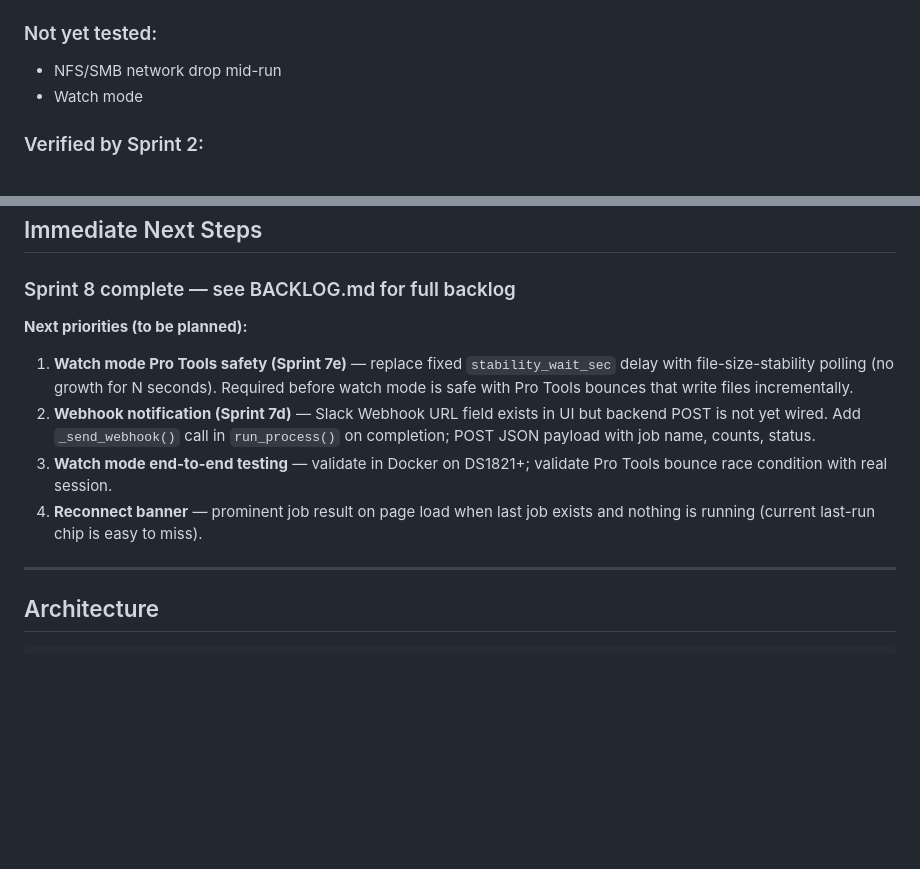
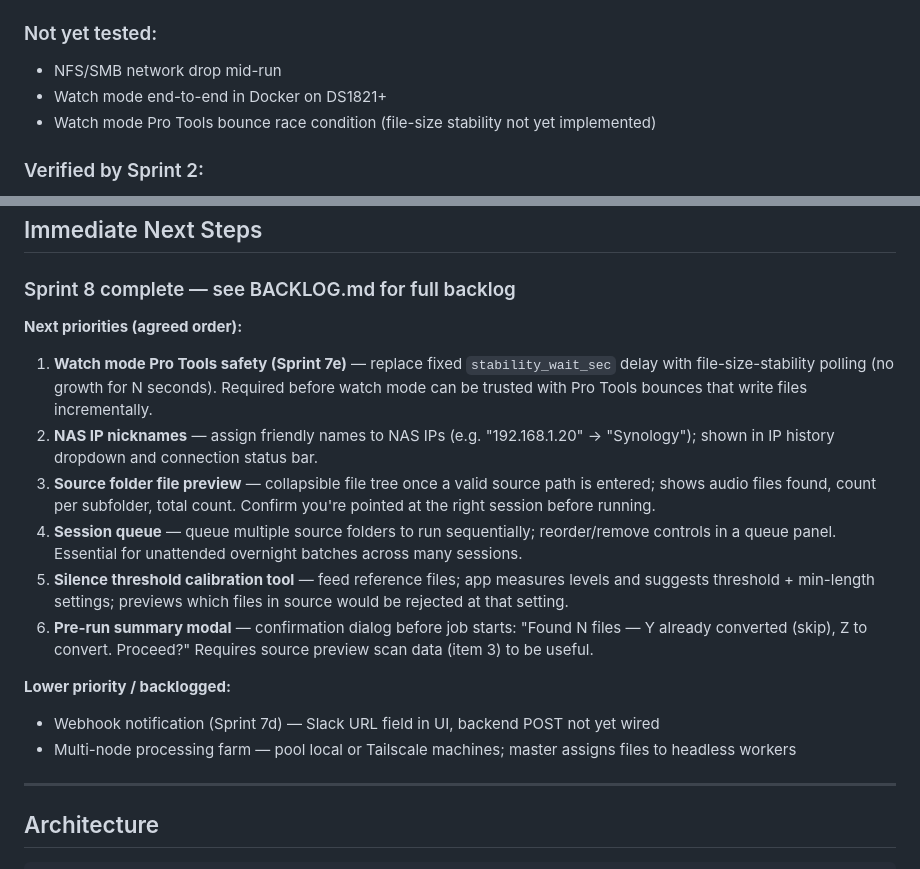
Before and after one commit to scottie8392/ghost-processing, a Markdown page: CLAUDE.md, 2 parts joined by grey strips. GitHub-like rendering; blank space fills up the shorter version.

Commit message:
Docs: update priorities, remove reconnect banner, expand farm vision
Co-Authored-By: Claude Sonnet 4.6 <noreply@anthropic.com>

```diff
--- a/CLAUDE.md
+++ b/CLAUDE.md
@@ -125,7 +125,8 @@ The app is **feature-complete and working**. Core pipeline verified by real test
 
 ### Not yet tested:
 - NFS/SMB network drop mid-run
-- Watch mode
+- Watch mode end-to-end in Docker on DS1821+
+- Watch mode Pro Tools bounce race condition (file-size stability not yet implemented)
 
 ### Verified by Sprint 2:
 - Docker end-to-end — DS1821+ (AMD Ryzen V1500B, 4GB RAM), 3 workers, real session folder, 48kHz/24-bit. Verification passed — all files accounted for.
@@ -141,11 +142,17 @@ The app is **feature-complete and working**. Core pipeline verified by real test
 
 ### Sprint 8 complete — see BACKLOG.md for full backlog
 
-**Next priorities (to be planned):**
-1. **Watch mode Pro Tools safety (Sprint 7e)** — replace fixed `stability_wait_sec` delay with file-size-stability polling (no growth for N seconds). Required before watch mode is safe with Pro Tools bounces that write files incrementally.
-2. **Webhook notification (Sprint 7d)** — Slack Webhook URL field exists in UI but backend POST is not yet wired. Add `_send_webhook()` call in `run_process()` on completion; POST JSON payload with job name, counts, status.
-3. **Watch mode end-to-end testing** — validate in Docker on DS1821+; validate Pro Tools bounce race condition with real session.
-4. **Reconnect banner** — prominent job result on page load when last job exists and nothing is running (current last-run chip is easy to miss).
+**Next priorities (agreed order):**
+1. **Watch mode Pro Tools safety (Sprint 7e)** — replace fixed `stability_wait_sec` delay with file-size-stability polling (no growth for N seconds). Required before watch mode can be trusted with Pro Tools bounces that write files incrementally.
+2. **NAS IP nicknames** — assign friendly names to NAS IPs (e.g. "192.168.1.20" → "Synology"); shown in IP history dropdown and connection status bar.
+3. **Source folder file preview** — collapsible file tree once a valid source path is entered; shows audio files found, count per subfolder, total count. Confirm you're pointed at the right session before running.
+4. **Session queue** — queue multiple source folders to run sequentially; reorder/remove controls in a queue panel. Essential for unattended overnight batches across many sessions.
+5. **Silence threshold calibration tool** — feed reference files; app measures levels and suggests threshold + min-length settings; previews which files in source would be rejected at that setting.
+6. **Pre-run summary modal** — confirmation dialog before job starts: "Found N files — Y already converted (skip), Z to convert. Proceed?" Requires source preview scan data (item 3) to be useful.
+
+**Lower priority / backlogged:**
+- Webhook notification (Sprint 7d) — Slack URL field in UI, backend POST not yet wired
+- Multi-node processing farm — pool local or Tailscale machines; master assigns files to headless workers
 
 ---
 
```
Also changed, not shown: BACKLOG.md (+1 -3 lines).
